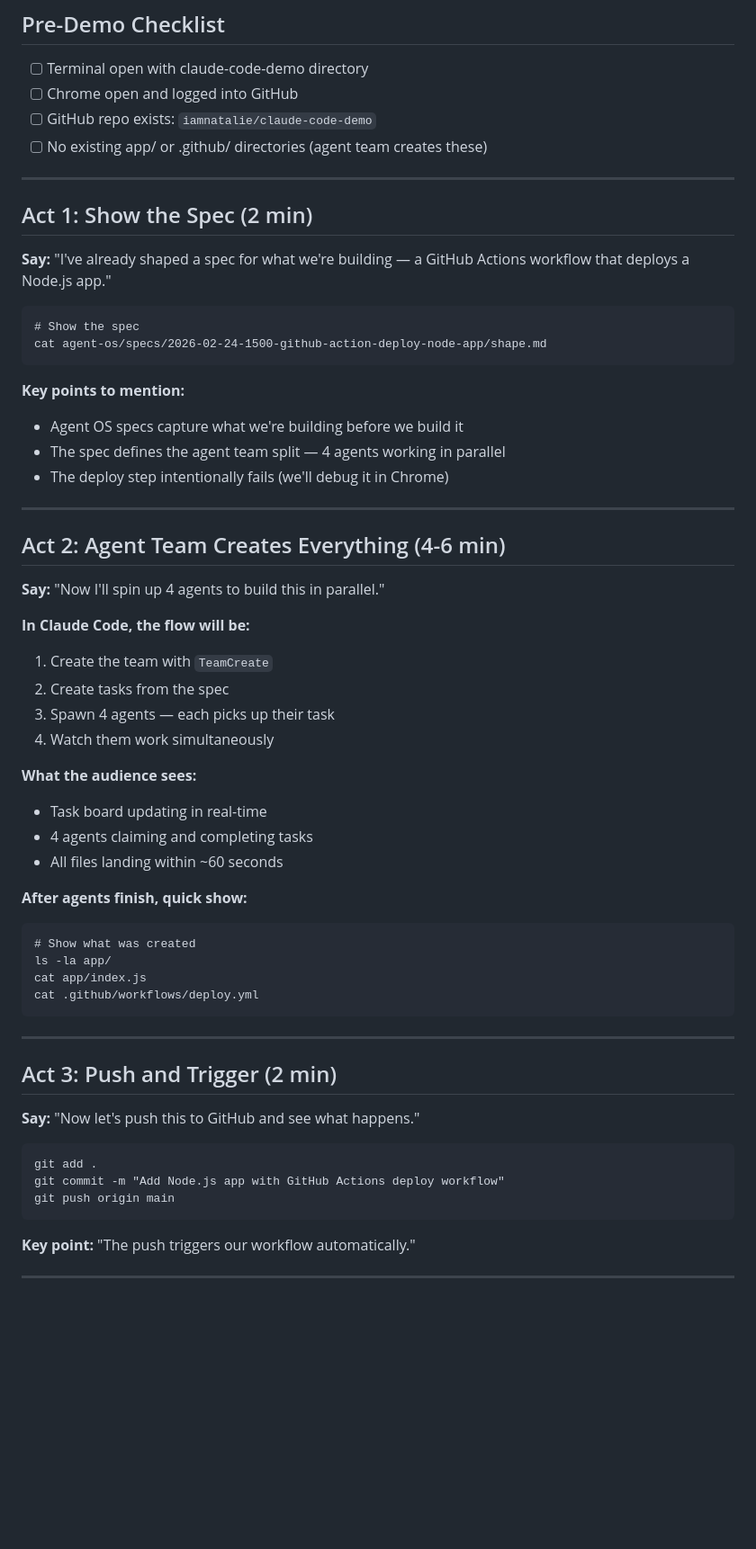
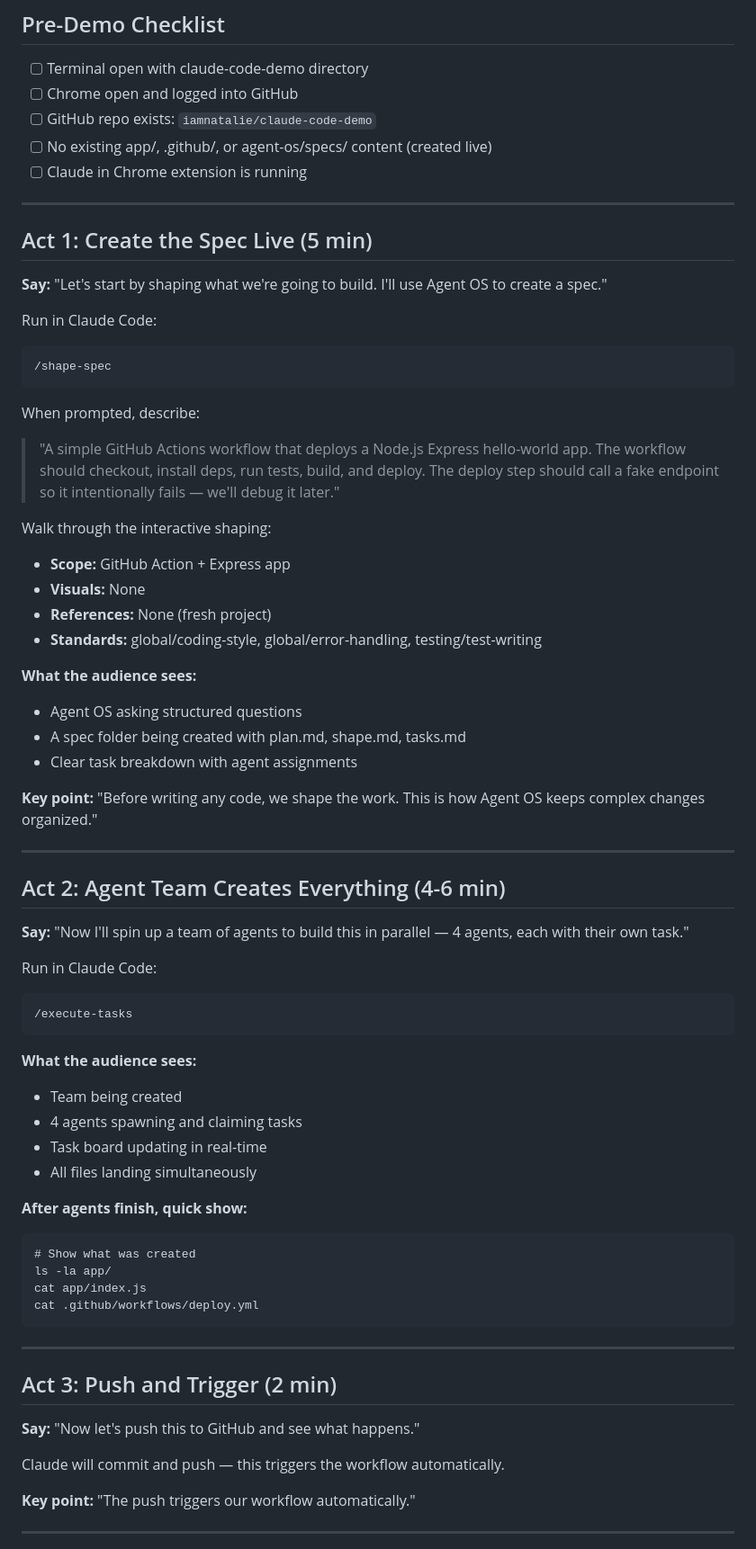
Before and after one commit to iamnatalie/claude-code-demo, a Markdown page: DEMO_SCRIPT.md, the part around one of its changes. Shown at 90% size. Drawn GitHub-style; blank space fills up the shorter version.

Commit message:
Update demo script — spec created live, not pre-made
Co-Authored-By: Claude Opus 4.6 <noreply@anthropic.com>

````diff
--- a/DEMO_SCRIPT.md
+++ b/DEMO_SCRIPT.md
@@ -4,40 +4,52 @@
 - [ ] Terminal open with claude-code-demo directory
 - [ ] Chrome open and logged into GitHub
 - [ ] GitHub repo exists: `iamnatalie/claude-code-demo`
-- [ ] No existing app/ or .github/ directories (agent team creates these)
+- [ ] No existing app/, .github/, or agent-os/specs/ content (created live)
+- [ ] Claude in Chrome extension is running
 
 ---
 
-## Act 1: Show the Spec (2 min)
+## Act 1: Create the Spec Live (5 min)
 
-**Say:** "I've already shaped a spec for what we're building — a GitHub Actions workflow that deploys a Node.js app."
+**Say:** "Let's start by shaping what we're going to build. I'll use Agent OS to create a spec."
 
+Run in Claude Code:
 ```
-# Show the spec
-cat agent-os/specs/2026-02-24-1500-github-action-deploy-node-app/shape.md
+/shape-spec
 ```
 
-**Key points to mention:**
-- Agent OS specs capture what we're building before we build it
-- The spec defines the agent team split — 4 agents working in parallel
-- The deploy step intentionally fails (we'll debug it in Chrome)
+When prompted, describe:
+> "A simple GitHub Actions workflow that deploys a Node.js Express hello-world app. The workflow should checkout, install deps, run tests, build, and deploy. The deploy step should call a fake endpoint so it intentionally fails — we'll debug it later."
+
+Walk through the interactive shaping:
+- **Scope:** GitHub Action + Express app
+- **Visuals:** None
+- **References:** None (fresh project)
+- **Standards:** global/coding-style, global/error-handling, testing/test-writing
+
+**What the audience sees:**
+- Agent OS asking structured questions
+- A spec folder being created with plan.md, shape.md, tasks.md
+- Clear task breakdown with agent assignments
+
+**Key point:** "Before writing any code, we shape the work. This is how Agent OS keeps complex changes organized."
 
 ---
 
 ## Act 2: Agent Team Creates Everything (4-6 min)
 
-**Say:** "Now I'll spin up 4 agents to build this in parallel."
+**Say:** "Now I'll spin up a team of agents to build this in parallel — 4 agents, each with their own task."
 
-**In Claude Code, the flow will be:**
-1. Create the team with `TeamCreate`
-2. Create tasks from the spec
-3. Spawn 4 agents — each picks up their task
-4. Watch them work simultaneously
+Run in Claude Code:
+```
+/execute-tasks
+```
 
 **What the audience sees:**
+- Team being created
+- 4 agents spawning and claiming tasks
 - Task board updating in real-time
-- 4 agents claiming and completing tasks
-- All files landing within ~60 seconds
+- All files landing simultaneously
 
 **After agents finish, quick show:**
 ```
@@ -53,11 +65,7 @@ cat .github/workflows/deploy.yml
 
 **Say:** "Now let's push this to GitHub and see what happens."
 
-```
-git add .
-git commit -m "Add Node.js app with GitHub Actions deploy workflow"
-git push origin main
-```
+Claude will commit and push — this triggers the workflow automatically.
 
 **Key point:** "The push triggers our workflow automatically."
 
````
Also changed, not shown: other parts of DEMO_SCRIPT.md (+9 -8 lines).
